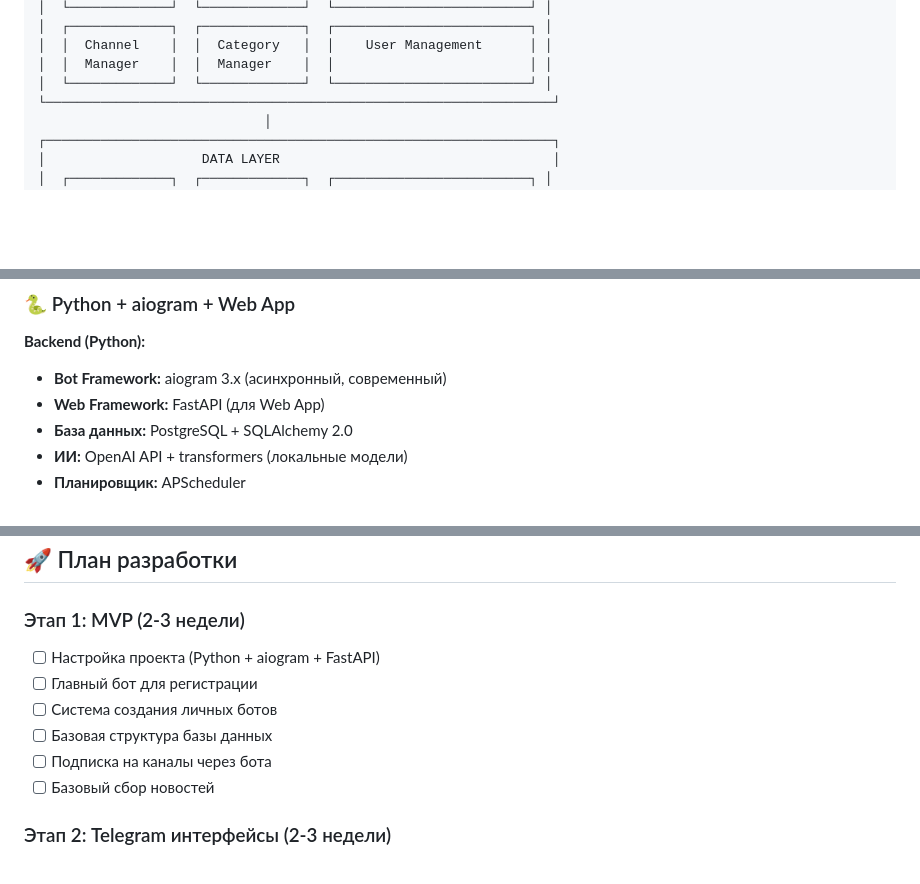
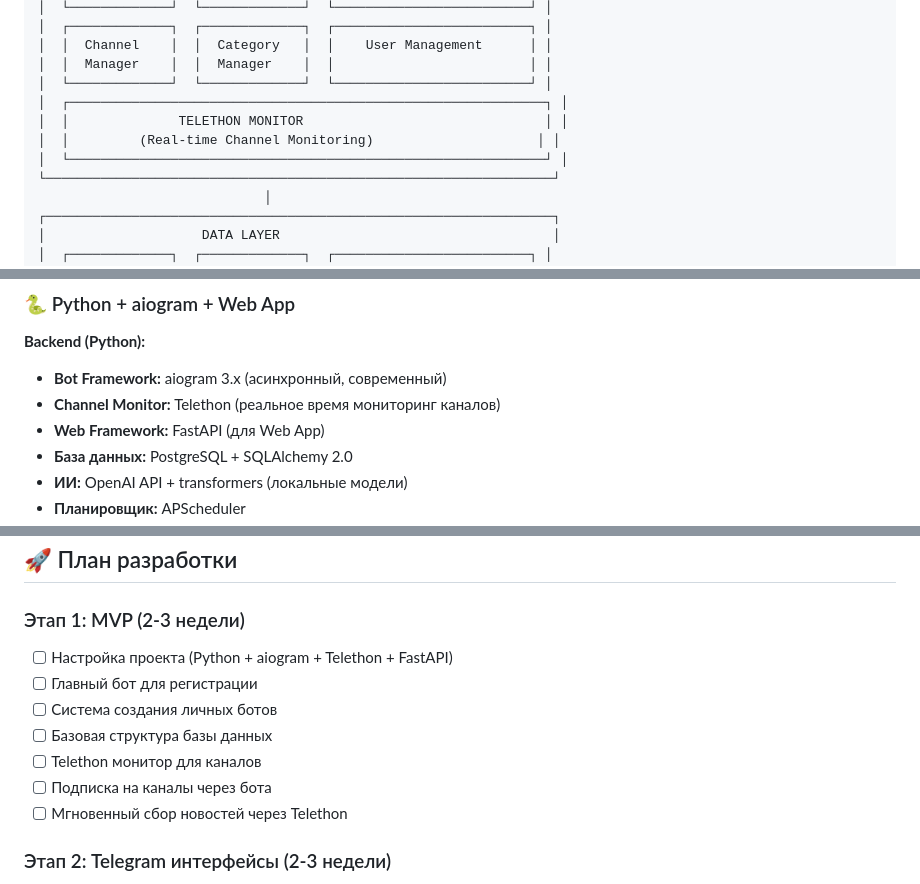
Before and after one commit to rdeword/project_owl, a Markdown page: README.md, 3 parts joined by grey strips. GitHub-like rendering; blank space fills up the shorter version.

```diff
--- a/README.md
+++ b/README.md
@@ -31,6 +31,10 @@ Telegram-агрегатор новостей - это система, котор
 │  │  Channel    │  │  Category   │  │    User Management      │ │
 │  │  Manager    │  │  Manager    │  │                         │ │
 │  └─────────────┘  └─────────────┘  └─────────────────────────┘ │
+│  ┌─────────────────────────────────────────────────────────────┐ │
+│  │              TELETHON MONITOR                               │ │
+│  │         (Real-time Channel Monitoring)                     │ │
+│  └─────────────────────────────────────────────────────────────┘ │
 └─────────────────────────────────────────────────────────────────┘
                              │
 ┌─────────────────────────────────────────────────────────────────┐
@@ -733,6 +754,7 @@ async def inline_query_handler(inline_query: InlineQuery):
 
 **Backend (Python):**
 - **Bot Framework:** aiogram 3.x (асинхронный, современный)
+- **Channel Monitor:** Telethon (реальное время мониторинг каналов)
 - **Web Framework:** FastAPI (для Web App)
 - **База данных:** PostgreSQL + SQLAlchemy 2.0
 - **ИИ:** OpenAI API + transformers (локальные модели)
@@ -858,12 +977,13 @@ CREATE TABLE categories (
 ## 🚀 План разработки
 
 ### Этап 1: MVP (2-3 недели)
-- [ ] Настройка проекта (Python + aiogram + FastAPI)
+- [ ] Настройка проекта (Python + aiogram + Telethon + FastAPI)
 - [ ] Главный бот для регистрации
 - [ ] Система создания личных ботов
 - [ ] Базовая структура базы данных
+- [ ] Telethon монитор для каналов
 - [ ] Подписка на каналы через бота
-- [ ] Базовый сбор новостей
+- [ ] Мгновенный сбор новостей через Telethon
 
 ### Этап 2: Telegram интерфейсы (2-3 недели)
 - [ ] Inline Keyboard меню
```
Also changed, not shown: other parts of README.md (+123 -9 lines).
